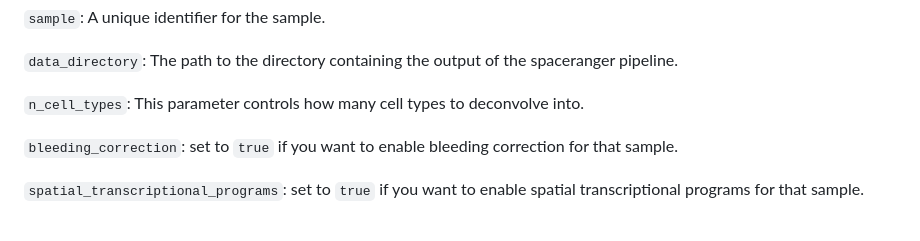
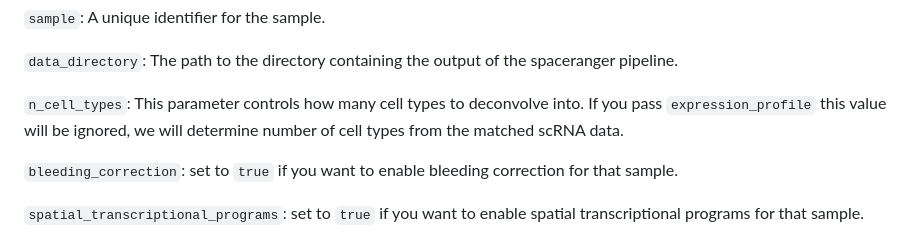
Before and after one commit to break-through-cancer/btc-spatial-pipelines, a Markdown page: README.md, the part around the change. Rendered like a GitHub page.

```diff
--- a/README.md
+++ b/README.md
@@ -26,7 +26,7 @@ Each row represents a spatial transcriptomics sample and configuration parameter
 
 `data_directory`: The path to the directory containing the output of the spaceranger pipeline.
 
-`n_cell_types`: This parameter controls how many cell types to deconvolve into.
+`n_cell_types`: This parameter controls how many cell types to deconvolve into. If you pass `expression_profile` this value will be ignored, we will determine number of cell types from the matched scRNA data.
 
 `bleeding_correction`: set to `true` if you want to enable bleeding correction for that sample.
 
```
